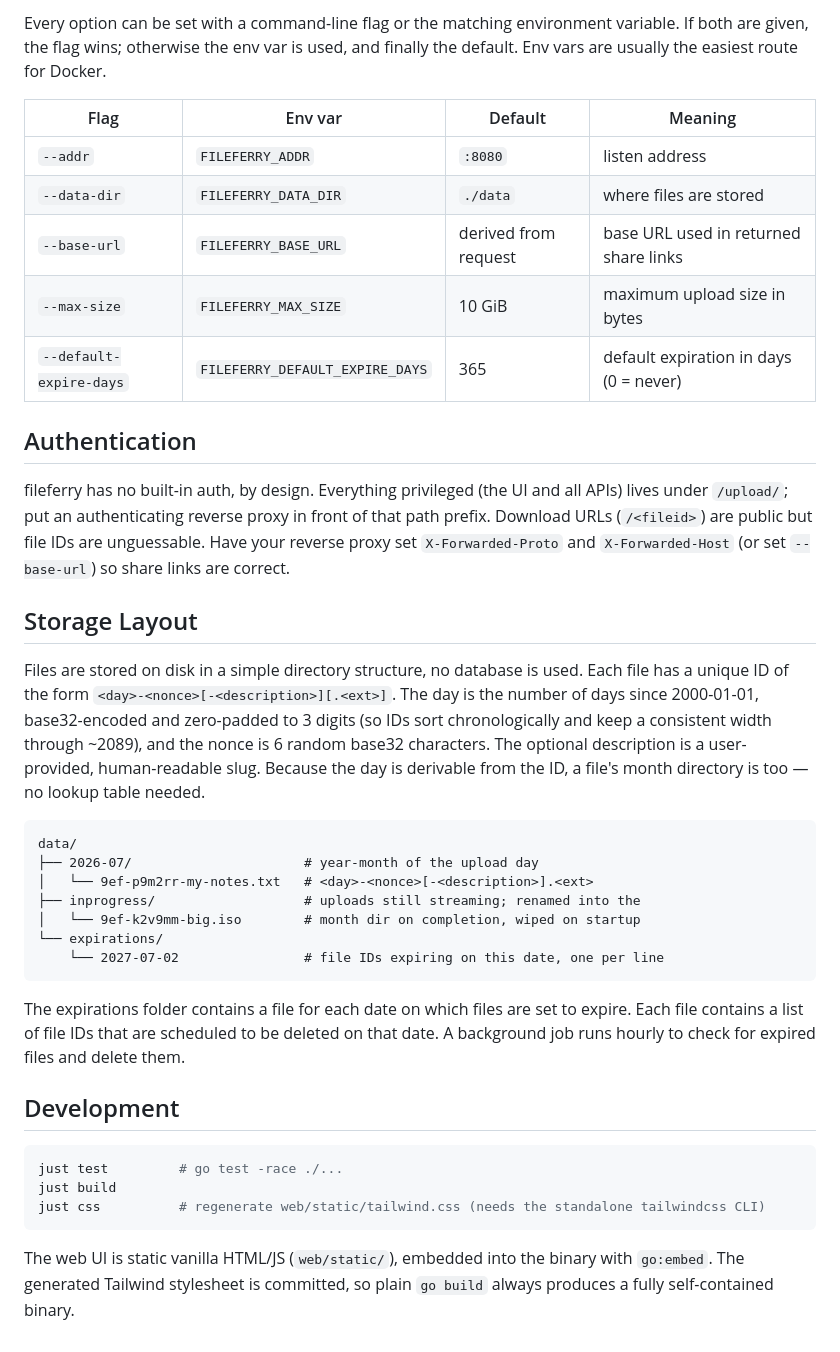
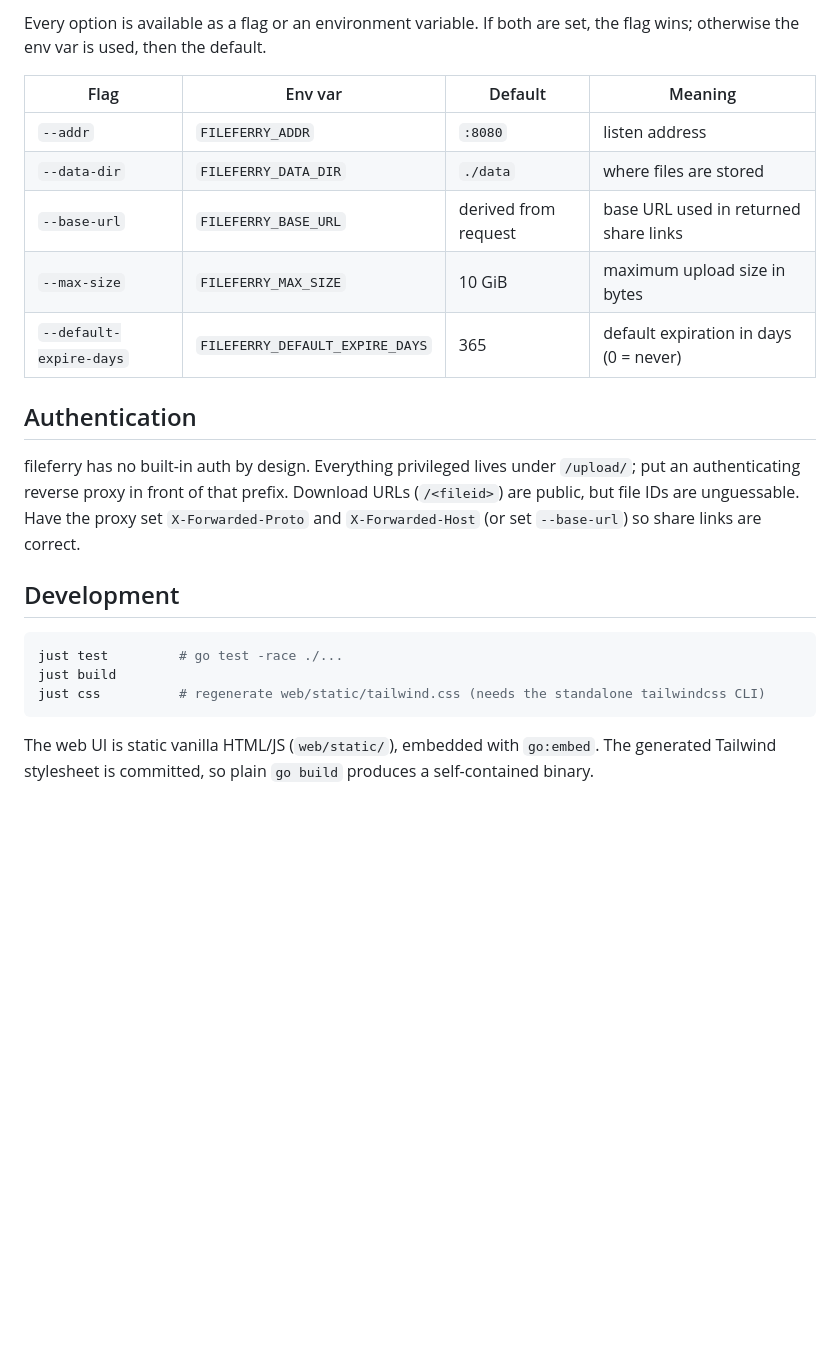
Before and after one commit to garethgeorge/fileferry, a Markdown page: README.md, the part around one of its changes. GitHub-like rendering; blank space fills up the shorter version.

````diff
--- a/README.md
+++ b/README.md
@@ -54,39 +73,22 @@ go build -o fileferry .
 
-Every option can be set with a command-line flag or the matching environment
-variable. If both are given, the flag wins; otherwise the env var is used, and
-finally the default. Env vars are usually the easiest route for Docker.
+Every option is available as a flag or an environment variable. If both are
+set, the flag wins; otherwise the env var is used, then the default.
 
-| Flag                    | Env var                         | Default              | Meaning                               |
-| ----------------------- | ------------------------------- | -------------------- | ------------------------------------- |
-| `--addr`                | `FILEFERRY_ADDR`                | `:8080`              | listen address                        |
-| `--data-dir`            | `FILEFERRY_DATA_DIR`            | `./data`             | where files are stored                |
-| `--base-url`            | `FILEFERRY_BASE_URL`            | derived from request | base URL used in returned share links |
-| `--max-size`            | `FILEFERRY_MAX_SIZE`            | 10 GiB               | maximum upload size in bytes          |
+| Flag                    | Env var                         | Default              | Meaning                                |
+| ----------------------- | ------------------------------- | -------------------- | -------------------------------------- |
+| `--addr`                | `FILEFERRY_ADDR`                | `:8080`              | listen address                         |
+| `--data-dir`            | `FILEFERRY_DATA_DIR`            | `./data`             | where files are stored                 |
+| `--base-url`            | `FILEFERRY_BASE_URL`            | derived from request | base URL used in returned share links  |
+| `--max-size`            | `FILEFERRY_MAX_SIZE`            | 10 GiB               | maximum upload size in bytes           |
 | `--default-expire-days` | `FILEFERRY_DEFAULT_EXPIRE_DAYS` | 365                  | default expiration in days (0 = never) |
 
 ## Authentication
 
-fileferry has no built-in auth, by design. Everything privileged (the UI and
-all APIs) lives under `/upload/`; put an authenticating reverse proxy in front
-of that path prefix. Download URLs (`/<fileid>`) are public but file IDs are
-unguessable. Have your reverse proxy set `X-Forwarded-Proto` and `X-Forwarded-Host`
-(or set `--base-url`) so share links are correct.
-
-## Storage Layout
-
-Files are stored on disk in a simple directory structure, no database is used. Each file has a unique ID of the form `<day>-<nonce>[-<description>][.<ext>]`. The day is the number of days since 2000-01-01, base32-encoded and zero-padded to 3 digits (so IDs sort chronologically and keep a consistent width through ~2089), and the nonce is 6 random base32 characters. The optional description is a user-provided, human-readable slug. Because the day is derivable from the ID, a file's month directory is too — no lookup table needed.
-
-```
-data/
-├── 2026-07/                      # year-month of the upload day
-│   └── 9ef-p9m2rr-my-notes.txt   # <day>-<nonce>[-<description>].<ext>
-├── inprogress/                   # uploads still streaming; renamed into the
-│   └── 9ef-k2v9mm-big.iso        # month dir on completion, wiped on startup
-└── expirations/
-    └── 2027-07-02                # file IDs expiring on this date, one per line
-```
-
-The expirations folder contains a file for each date on which files are set to expire. Each file contains a list of file IDs that are scheduled to be deleted on that date. A background job runs hourly to check for expired files and delete them.
+fileferry has no built-in auth by design. Everything privileged lives under
+`/upload/`; put an authenticating reverse proxy in front of that prefix.
+Download URLs (`/<fileid>`) are public, but file IDs are unguessable. Have the
+proxy set `X-Forwarded-Proto` and `X-Forwarded-Host` (or set `--base-url`) so
+share links are correct.
 
 ## Development
 
@@ -96,6 +98,6 @@ just build
 just css          # regenerate web/static/tailwind.css (needs the standalone tailwindcss CLI)
 ```
 
-The web UI is static vanilla HTML/JS (`web/static/`), embedded into the
-binary with `go:embed`. The generated Tailwind stylesheet is committed, so
-plain `go build` always produces a fully self-contained binary.
+The web UI is static vanilla HTML/JS (`web/static/`), embedded with `go:embed`.
+The generated Tailwind stylesheet is committed, so plain `go build` produces a
+self-contained binary.
````
Also changed, not shown: other parts of README.md (+37 -18 lines), preview.jpg (added).
